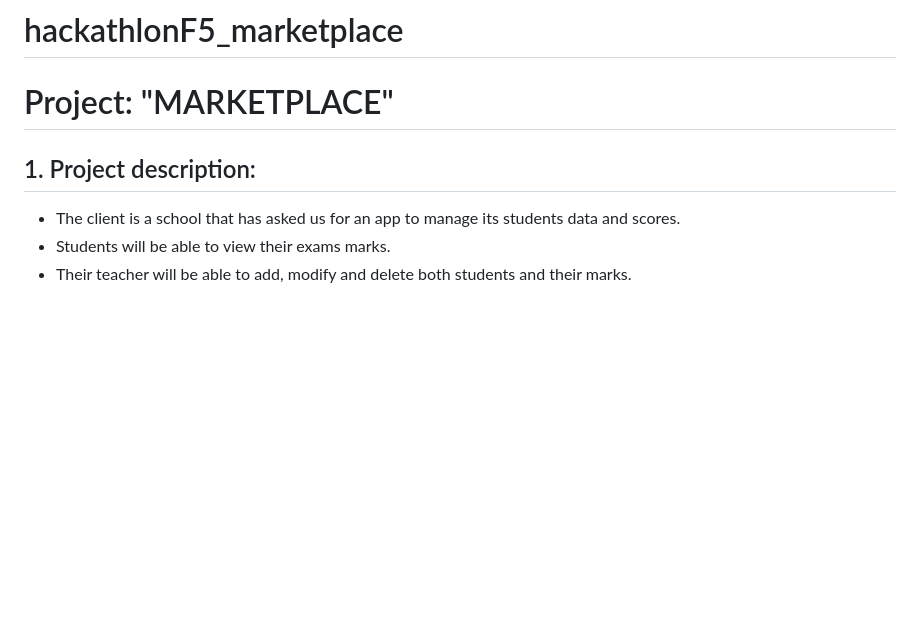
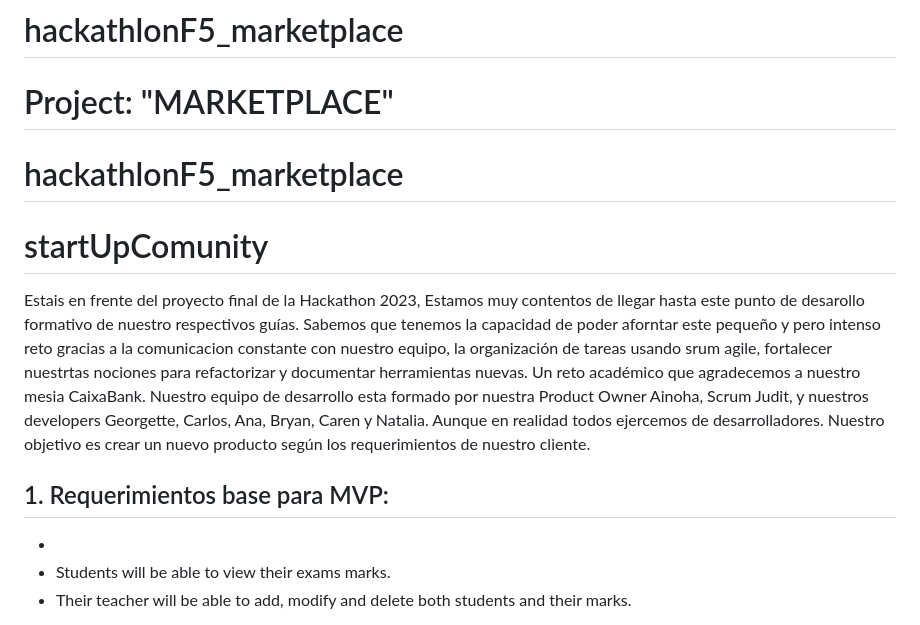
Before and after one commit to CarlosSanchezdev/hackathonF5_marketplace, a Markdown page: README.md, the part around the change printed below. Drawn GitHub-style; blank space fills up the shorter version.

```diff
--- a/README.md
+++ b/README.md
@@ -2,9 +2,14 @@
 
 <h1>Project: "MARKETPLACE"</h1>
 
-<h2>1. Project description:</h2>
+# hackathlonF5_marketplace
+<h1>startUpComunity</h1>
+
+<p> Estais en frente del proyecto final de la Hackathon 2023, Estamos muy contentos de llegar hasta este punto de desarollo formativo de nuestro respectivos guías. Sabemos que tenemos la capacidad de poder aforntar este pequeño y pero intenso reto gracias a la comunicacion constante con nuestro equipo, la organización de tareas usando srum agile, fortalecer nuestrtas nociones para refactorizar y documentar herramientas nuevas. Un reto académico que agradecemos a nuestro mesia CaixaBank. Nuestro equipo de desarrollo esta formado por nuestra Product Owner Ainoha, Scrum Judit, y nuestros developers Georgette, Carlos, Ana, Bryan, Caren y Natalia. Aunque en realidad todos ejercemos de desarrolladores. Nuestro objetivo es crear un nuevo producto según los requerimientos de nuestro cliente. <p>
+
+<h2>1. Requerimientos base para MVP:</h2>
 <ul>
-<li>The client is a school that has asked us for an app to manage its students data and scores.</li>
+<li>
 <li>Students will be able to view their exams marks.</li>
 <li>Their teacher will be able to add, modify and delete both students and their marks.</li>
 </ul>
```
Also changed, not shown: other parts of README.md (+5 -0 lines).
